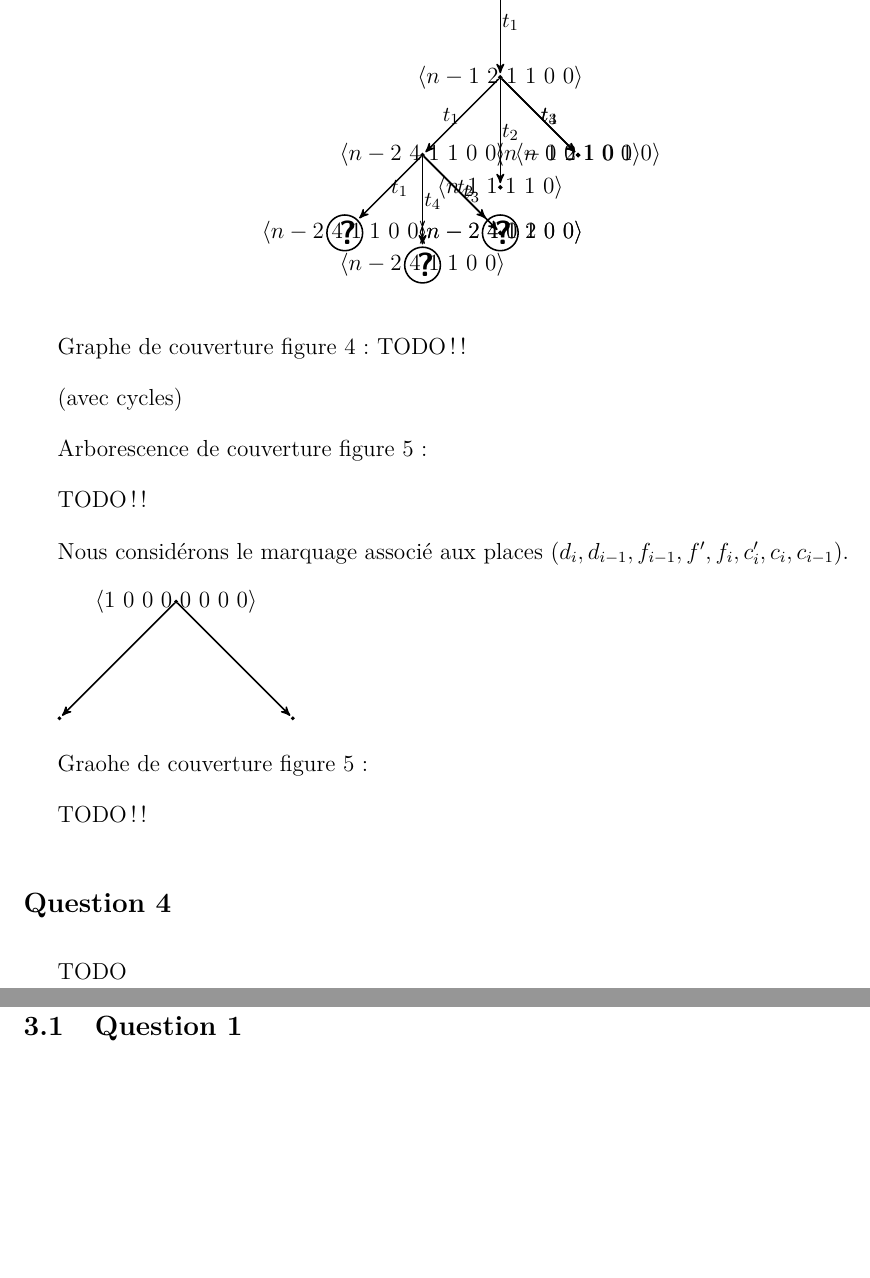
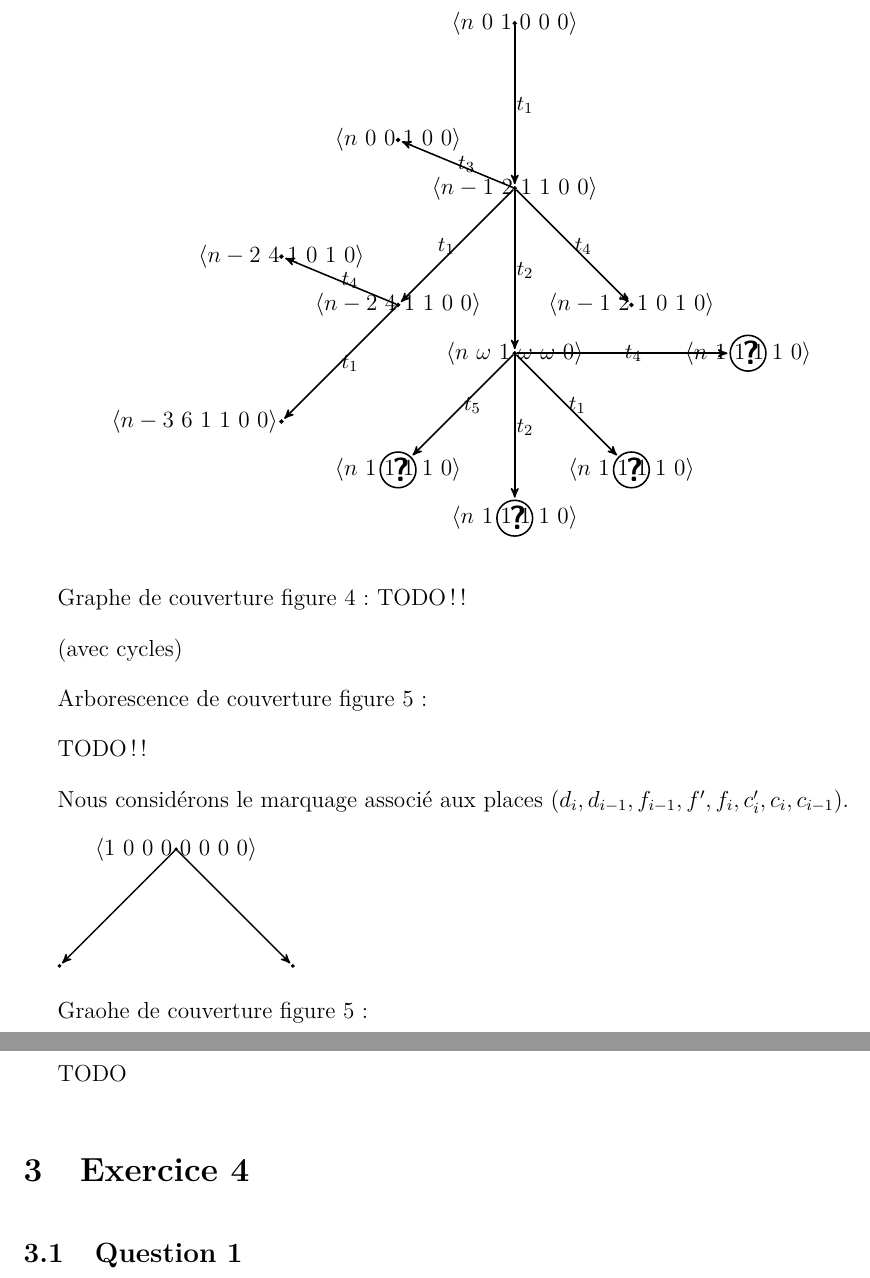
Before and after one commit to sabouazz/projetPetriAmalWillSab, a LaTeX document (rapportPetri.tex, which reads exo3.tex): two parts of pages 4 and 5 of 7, joined at a grey line, cut at the place of the change, the shorter picture padded with empty space. Compiled offline with pdfLaTeX.

Commit message:
q3 exo3 completed but not finished

```diff
--- a/exo3.tex
+++ b/exo3.tex
@@ -12,24 +12,28 @@ TODO (below : just an example in tikz)
 Nous considérons le marquage associé aux places $(c_0, c'_0, d_0, d_1,
 d_2, f_0)$.
 \begin{center}
-\begin{tikzpicture}[->,>=stealth',shorten >=1pt,auto,node distance=2cm,
+\begin{tikzpicture}[->,>=stealth',shorten >=1pt,auto,node distance=3cm,
   thick,main
   node/.style={circle,fill=white,draw,font=\sffamily\Large\bfseries},
   inner sep = 0.5pt]
   \node[main node] (1)[label=center:$\langle n\ 0\ 1\ 0\ 0\ 0 \rangle$] {} ;
   \node[main node] (2) [below of=1] [label=center:$\langle n-1\ 2\ 1\ 1\ 0\ 0 \rangle$] {};
   \node[main node] (3) [below left of=2]  [label=center:$\langle n-2\ 4\ 1\ 1\ 0\ 0 \rangle$] {};
-  \node[main node] (4) [below of=2]  [label=center:$\langle n\ 1\ 1\ 1\ 1\ 0 \rangle$] {};
+  \node[main node] (4) [below of=2]  [label=center:$\langle n\ \omega\ 1\ \omega\ \omega\ 0 \rangle$] {};
   \node[main node] (5) [below right of=2]  [label=center:$\langle
     n-1\ 2\ 1\ 0\ 1\ 0 \rangle$] {};
- \node[main node] (6) [below right of=2] [label=center:$\langle n\ 0\ 0\ 1\ 0\ 0 \rangle$] {} ;
-  \node[main node] (7) [below left of=3]  [label=center:$\langle
-    n-2\ 4\ 1\ 1\ 0\ 0 \rangle$] {?};
- \node[main node] (8) [below  of=3]  [label=center:$\langle
-   n-2\ 4\ 1\ 1\ 0\ 0 \rangle$] {?};
- \node[main node] (9) [below right of=3]  [label=center:$\langle
-   n-2\ 4\ 1\ 1\ 0\ 0 \rangle$] {?};
- \node[main node] (10) [below right of=3]  [label=center:$\langle n-2\ 4\ 0\ 2\ 0\ 0 \rangle$] {};
+ \node[main node] (6) [above of = 3] [label=center:$\langle n\ 0\ 0\ 1\ 0\ 0 \rangle$] {} ;
+  \node[main node] (7) [below left of=3]  [label=left:$\langle
+    n-3\ 6\ 1\ 1\ 0\ 0 \rangle$] {};
+ \node[main node] (8) [above  of=7]  [label=center:$\langle
+   n-2\ 4\ 1\ 0\ 1\ 0 \rangle$] {};
+  \node[main node] (9) [below right of=4]  [label=center:$\langle
+    n\ 1\ 1\ 1\ 1\ 0 \rangle$] {?};
+ \node[main node] (10) [below  of=4]  [label=center:$\langle
+   n\ 1\ 1\ 1\ 1\ 0 \rangle$] {?};
+ \node[main node] (11) [below left of=4]  [label=center:$\langle
+   n\ 1\ 1\ 1\ 1\ 0 \rangle$] {?};
+ \node[main node] (12) [above right of=9]  [label=center:$\langle n\ 1\ 1\ 1\ 1\ 0 \rangle$] {?};
 
   \path[every node/.style={font=\sffamily\small}]
     (1)  edge node [right] {$t_1$} (2)
@@ -41,8 +45,10 @@ d_2, f_0)$.
          edge node [right] {$t_3$} (6)
    (3)   edge node [right] {$t_1$} (7)
          edge node [right] {$t_4$} (8)
-         edge node [right] {$t_2$} (9)
-         edge node [right] {$t_3$} (10);
+   (4)   edge node [right] {$t_1$} (9)
+         edge node [right] {$t_2$} (10)
+         edge node [right] {$t_4$} (12)
+         edge node [right] {$t_5$} (11);
 
 \end{tikzpicture}
 \end{center}
```
